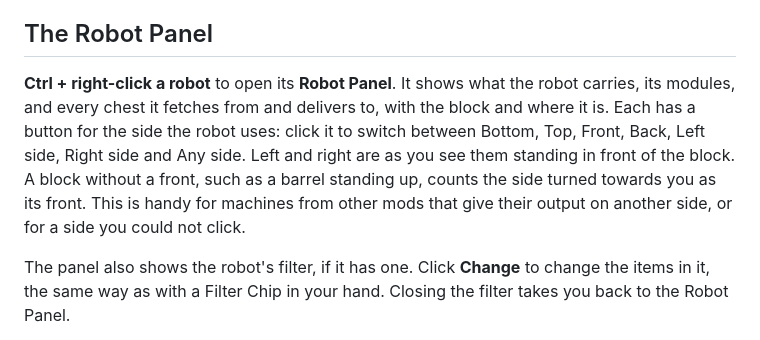
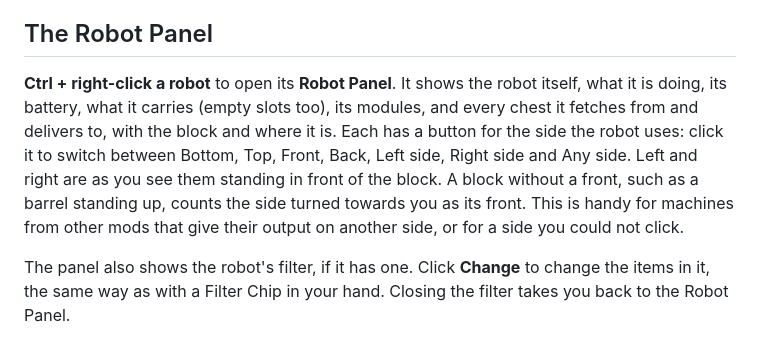
Before and after one commit to farmerfrankdev/farmerfranks-robotics-wiki, a Markdown page: Robot-Linker.md, the part around the change. Drawn GitHub-style.

Commit message:
Robot Panel: new look with the robot, battery bar, status and slots, updated live
Co-Authored-By: Claude Opus 5.5 <noreply@anthropic.com>

```diff
--- a/Robot-Linker.md
+++ b/Robot-Linker.md
@@ -24,7 +24,7 @@ For a chest the side makes no difference, but a furnace or another mod's machine
 - **Fetching:** the robot uses the **bottom**, as a hopper under it would. From a furnace it then only takes what it has made.
 
 ## The Robot Panel
-**Ctrl + right-click a robot** to open its **Robot Panel**. It shows what the robot carries, its modules, and every chest it fetches from and delivers to, with the block and where it is. Each has a button for the side the robot uses: click it to switch between Bottom, Top, Front, Back, Left side, Right side and Any side. Left and right are as you see them standing in front of the block. A block without a front, such as a barrel standing up, counts the side turned towards you as its front. This is handy for machines from other mods that give their output on another side, or for a side you could not click.
+**Ctrl + right-click a robot** to open its **Robot Panel**. It shows the robot itself, what it is doing, its battery, what it carries (empty slots too), its modules, and every chest it fetches from and delivers to, with the block and where it is. Each has a button for the side the robot uses: click it to switch between Bottom, Top, Front, Back, Left side, Right side and Any side. Left and right are as you see them standing in front of the block. A block without a front, such as a barrel standing up, counts the side turned towards you as its front. This is handy for machines from other mods that give their output on another side, or for a side you could not click.
 
 The panel also shows the robot's filter, if it has one. Click **Change** to change the items in it, the same way as with a Filter Chip in your hand. Closing the filter takes you back to the Robot Panel.
 
```
